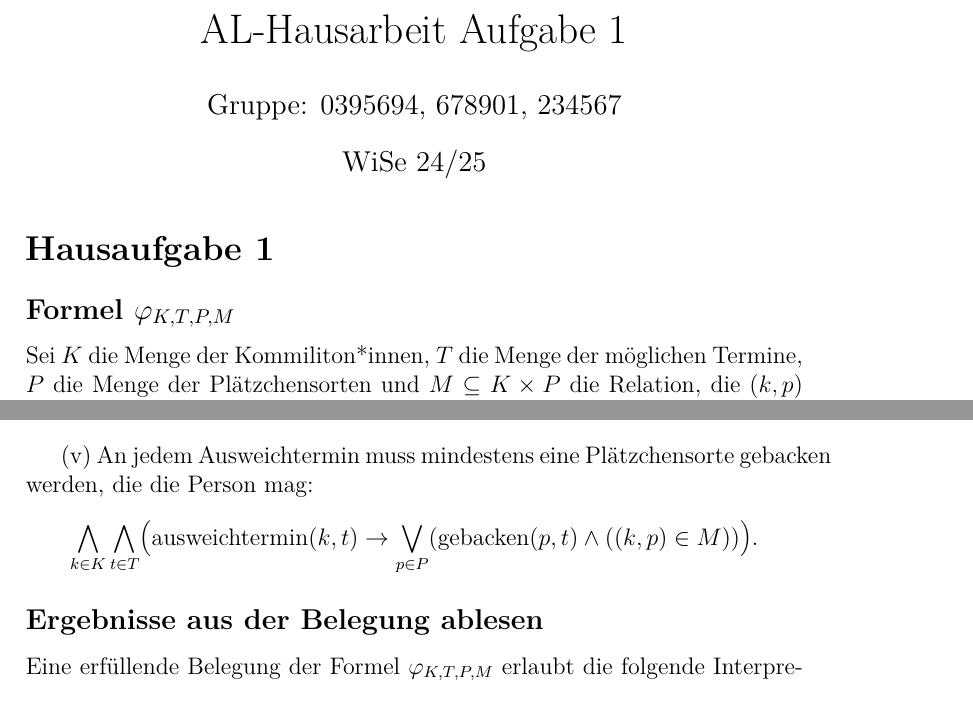
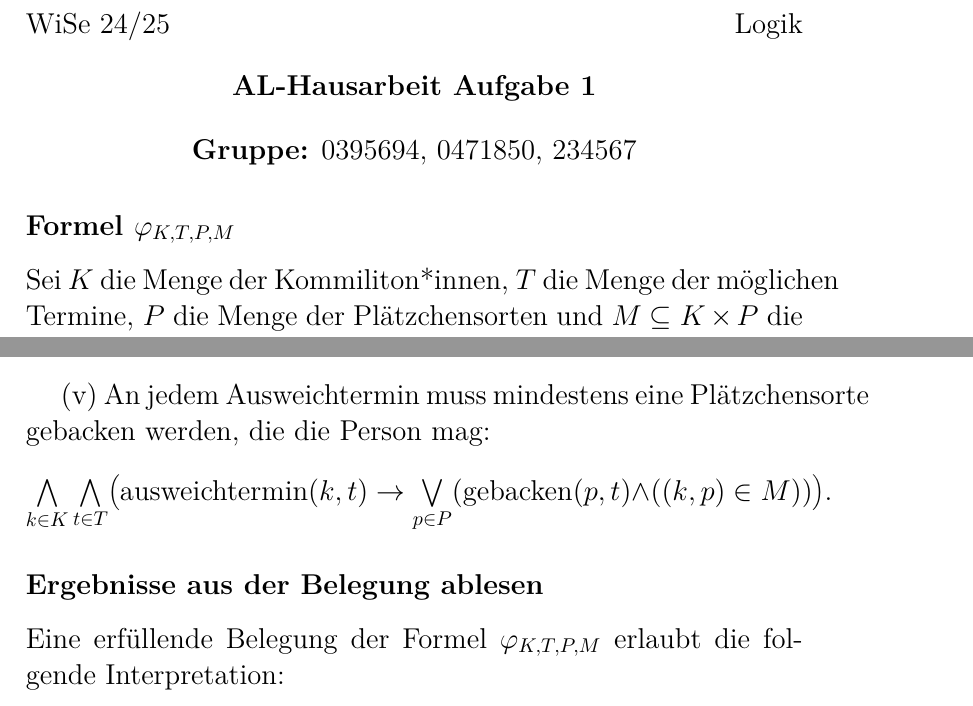
Before and after one commit to alex-wahl/logik, a LaTeX document (ha01.tex): two parts of pages 1 and 2 of 2 before the commit and two parts of pages 1 and 2 of 3 after it, joined at a grey line, cut at the place of the change. Compiled offline with pdfLaTeX.

Commit message:
formalitaet

```diff
--- a/ha01.tex
+++ b/ha01.tex
@@ -3,14 +3,17 @@
 \usepackage{amsmath,amssymb,amsfonts}
 \usepackage{lmodern}
 
-\title{AL-Hausarbeit Aufgabe 1}
-\author{Gruppe: 0395694, 678901, 234567}
-\date{WiSe 24/25}
+\begin{document}
+\noindent
+\noindent \large WiSe 24/25 \hfill
+Logik
 
-\begin{document}
-\maketitle
+\begin{center}
+\textbf{AL-Hausarbeit  Aufgabe 1}\\
+\vspace*{0.5cm}
+\textbf{Gruppe:} 0395694, 0471850, 234567 % Tragen Sie hier die Matrikelnummern der Mitglieder ihrer Gruppe ein.
 
-\section*{Hausaufgabe 1}
+\end{center}
 
 \subsection*{Formel $\varphi_{K,T,P,M}$}
 
```
Also changed, not shown: ha02.tex (+9 -6 lines), HA1.pdf, HA2.pdf.
